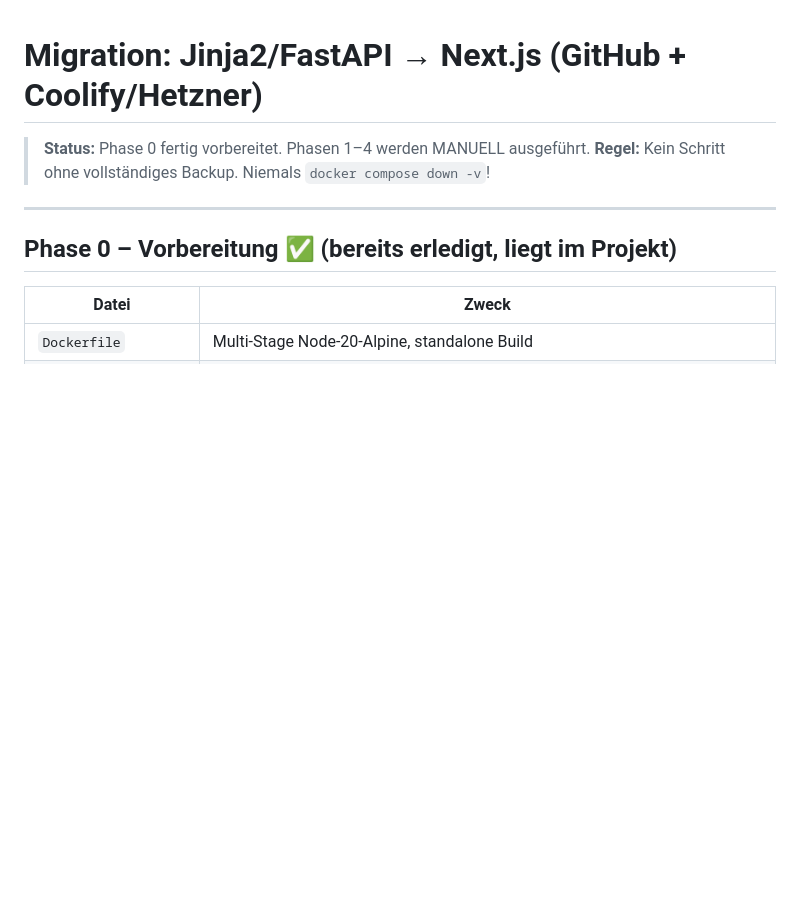
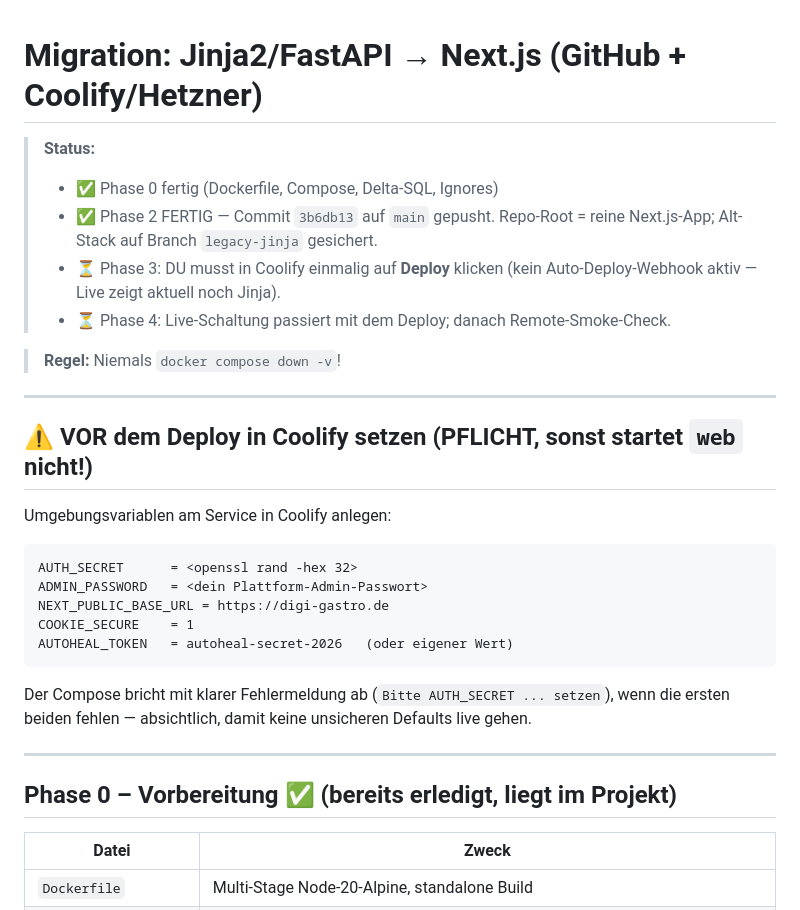
Before and after one commit to huseyin199502/digi-gastro, a Markdown page: MIGRATION.md, the part around one of its changes. Rendered like a GitHub page; blank space fills up the shorter version.

````diff
--- a/MIGRATION.md
+++ b/MIGRATION.md
@@ -1,7 +1,31 @@
 # Migration: Jinja2/FastAPI → Next.js (GitHub + Coolify/Hetzner)
 
-> **Status:** Phase 0 fertig vorbereitet. Phasen 1–4 werden MANUELL ausgeführt.
-> **Regel:** Kein Schritt ohne vollständiges Backup. Niemals `docker compose down -v`!
+> **Status:**
+> - ✅ Phase 0 fertig (Dockerfile, Compose, Delta-SQL, Ignores)
+> - ✅ Phase 2 FERTIG — Commit `3b6db13` auf `main` gepusht.
+>     Repo-Root = reine Next.js-App; Alt-Stack auf Branch `legacy-jinja` gesichert.
+> - ⏳ Phase 3: DU musst in Coolify einmalig auf **Deploy** klicken
+>     (kein Auto-Deploy-Webhook aktiv — Live zeigt aktuell noch Jinja).
+> - ⏳ Phase 4: Live-Schaltung passiert mit dem Deploy; danach Remote-Smoke-Check.
+
+> **Regel:** Niemals `docker compose down -v`!
+
+---
+
+## ⚠️ VOR dem Deploy in Coolify setzen (PFLICHT, sonst startet `web` nicht!)
+
+Umgebungsvariablen am Service in Coolify anlegen:
+
+```
+AUTH_SECRET      = <openssl rand -hex 32>
+ADMIN_PASSWORD   = <dein Plattform-Admin-Passwort>
+NEXT_PUBLIC_BASE_URL = https://digi-gastro.de
+COOKIE_SECURE    = 1
+AUTOHEAL_TOKEN   = autoheal-secret-2026   (oder eigener Wert)
+```
+
+Der Compose bricht mit klarer Fehlermeldung ab (`Bitte AUTH_SECRET ... setzen`),
+wenn die ersten beiden fehlen — absichtlich, damit keine unsicheren Defaults live gehen.
 
 ---
 
````
Also changed, not shown: other parts of MIGRATION.md (+11 -34 lines).
